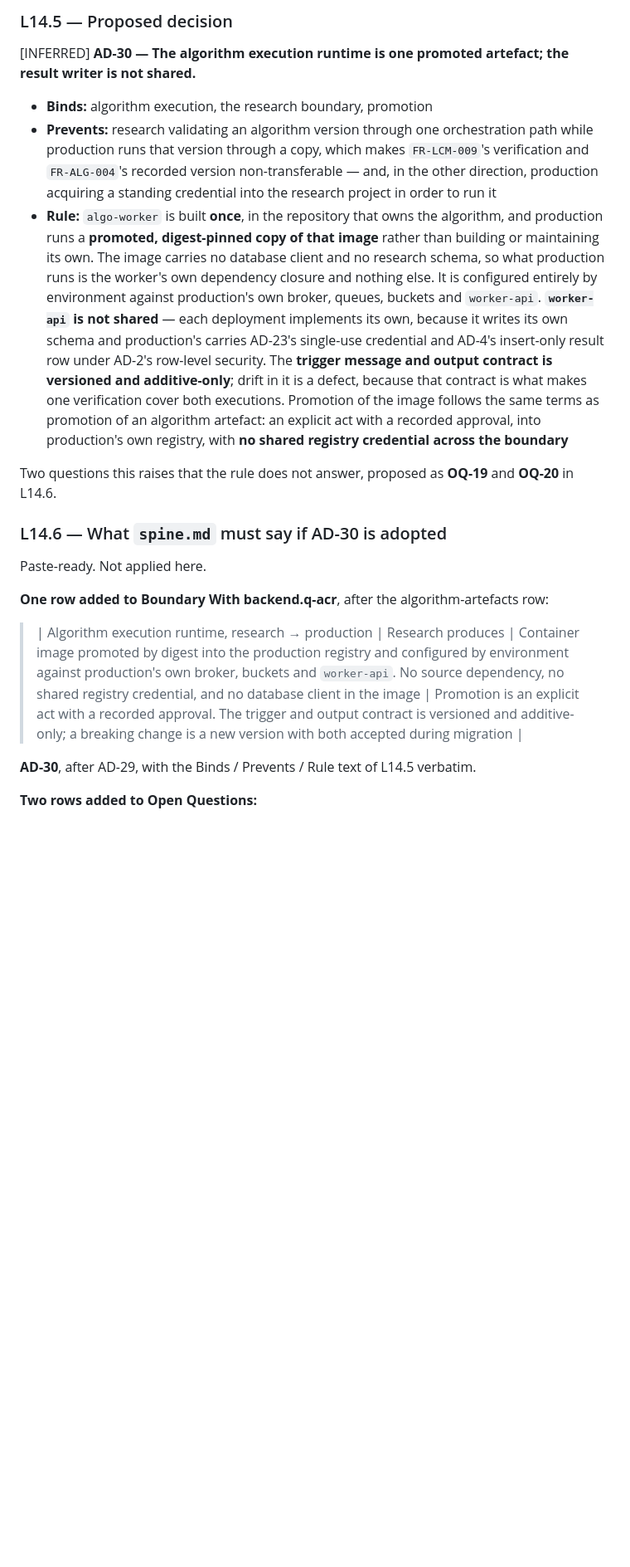
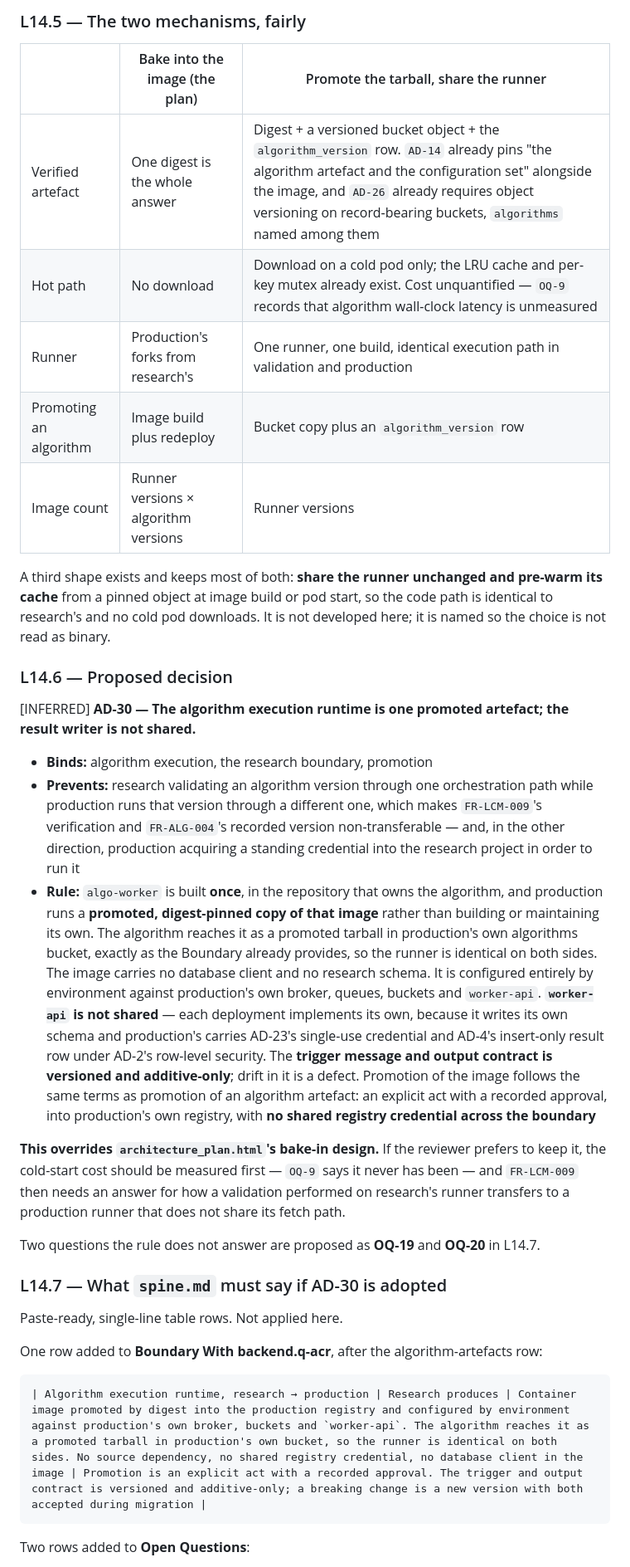
Before and after one commit to OwnHealthIL/qacr-spec, a Markdown page: architecture/spine-decision-log.md, the part around one of its changes. Shown at 83% size. Drawn GitHub-style; blank space fills up the shorter version.

````diff
--- a/architecture/spine-decision-log.md
+++ b/architecture/spine-decision-log.md
@@ -1122,44 +1118,57 @@ Production needs its own algorithms bucket in its own region whichever way this
 
-### L14.5 — Proposed decision
+### L14.5 — The two mechanisms, fairly
+
+| | Bake into the image (the plan) | Promote the tarball, share the runner |
+|---|---|---|
+| Verified artefact | One digest is the whole answer | Digest + a versioned bucket object + the `algorithm_version` row. `AD-14` already pins "the algorithm artefact and the configuration set" alongside the image, and `AD-26` already requires object versioning on record-bearing buckets, `algorithms` named among them |
+| Hot path | No download | Download on a cold pod only; the LRU cache and per-key mutex already exist. Cost unquantified — `OQ-9` records that algorithm wall-clock latency is unmeasured |
+| Runner | Production's forks from research's | One runner, one build, identical execution path in validation and production |
+| Promoting an algorithm | Image build plus redeploy | Bucket copy plus an `algorithm_version` row |
+| Image count | Runner versions × algorithm versions | Runner versions |
+
+A third shape exists and keeps most of both: **share the runner unchanged and pre-warm its cache**
+from a pinned object at image build or pod start, so the code path is identical to research's and no
+cold pod downloads. It is not developed here; it is named so the choice is not read as binary.
+
+### L14.6 — Proposed decision
 
 [INFERRED] **AD-30 — The algorithm execution runtime is one promoted artefact; the result writer is
 not shared.**
 
 - **Binds:** algorithm execution, the research boundary, promotion
 - **Prevents:** research validating an algorithm version through one orchestration path while
-  production runs that version through a copy, which makes `FR-LCM-009`'s verification and
+  production runs that version through a different one, which makes `FR-LCM-009`'s verification and
   `FR-ALG-004`'s recorded version non-transferable — and, in the other direction, production
   acquiring a standing credential into the research project in order to run it
 - **Rule:** `algo-worker` is built **once**, in the repository that owns the algorithm, and
   production runs a **promoted, digest-pinned copy of that image** rather than building or
-  maintaining its own. The image carries no database client and no research schema, so what
-  production runs is the worker's own dependency closure and nothing else. It is configured entirely
-  by environment against production's own broker, queues, buckets and `worker-api`. **`worker-api` is
-  not shared** — each deployment implements its own, because it writes its own schema and
-  production's carries AD-23's single-use credential and AD-4's insert-only result row under AD-2's
-  row-level security. The **trigger message and output contract is versioned and additive-only**;
-  drift in it is a defect, because that contract is what makes one verification cover both
-  executions. Promotion of the image follows the same terms as promotion of an algorithm artefact: an
+  maintaining its own. The algorithm reaches it as a promoted tarball in production's own algorithms
+  bucket, exactly as the Boundary already provides, so the runner is identical on both sides. The
+  image carries no database client and no research schema. It is configured entirely by environment
+  against production's own broker, queues, buckets and `worker-api`. **`worker-api` is not shared** —
+  each deployment implements its own, because it writes its own schema and production's carries
+  AD-23's single-use credential and AD-4's insert-only result row under AD-2's row-level security.
+  The **trigger message and output contract is versioned and additive-only**; drift in it is a
+  defect. Promotion of the image follows the same terms as promotion of an algorithm artefact: an
   explicit act with a recorded approval, into production's own registry, with **no shared registry
   credential across the boundary**
 
-Two questions this raises that the rule does not answer, proposed as **OQ-19** and **OQ-20** in
-L14.6.
+**This overrides `architecture_plan.html`'s bake-in design.** If the reviewer prefers to keep it, the
+cold-start cost should be measured first — `OQ-9` says it never has been — and `FR-LCM-009` then
+needs an answer for how a validation performed on research's runner transfers to a production runner
+that does not share its fetch path.
 
-### L14.6 — What `spine.md` must say if AD-30 is adopted
+Two questions the rule does not answer are proposed as **OQ-19** and **OQ-20** in L14.7.
 
-Paste-ready. Not applied here.
+### L14.7 — What `spine.md` must say if AD-30 is adopted
 
-**One row added to Boundary With backend.q-acr**, after the algorithm-artefacts row:
+Paste-ready, single-line table rows. Not applied here.
 
-> | Algorithm execution runtime, research → production | Research produces | Container image
-> promoted by digest into the production registry and configured by environment against production's
-> own broker, buckets and `worker-api`. No source dependency, no shared registry credential, and no
-> database client in the image | Promotion is an explicit act with a recorded approval. The trigger
-> and output contract is versioned and additive-only; a breaking change is a new version with both
-> accepted during migration |
+One row added to **Boundary With backend.q-acr**, after the algorithm-artefacts row:
 
-**AD-30**, after AD-29, with the Binds / Prevents / Rule text of L14.5 verbatim.
+```markdown
+| Algorithm execution runtime, research → production | Research produces | Container image promoted by digest into the production registry and configured by environment against production's own broker, buckets and `worker-api`. The algorithm reaches it as a promoted tarball in production's own bucket, so the runner is identical on both sides. No source dependency, no shared registry credential, no database client in the image | Promotion is an explicit act with a recorded approval. The trigger and output contract is versioned and additive-only; a breaking change is a new version with both accepted during migration |
+```
 
-**Two rows added to Open Questions:**
+Two rows added to **Open Questions**:
 
````
Also changed, not shown: other parts of architecture/spine-decision-log.md (+75 -88 lines).
